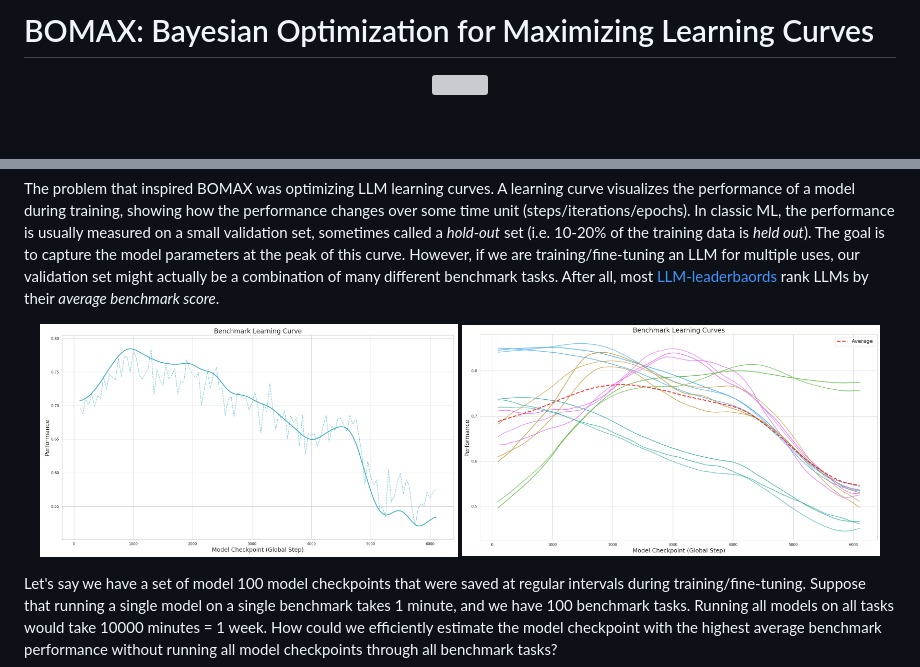
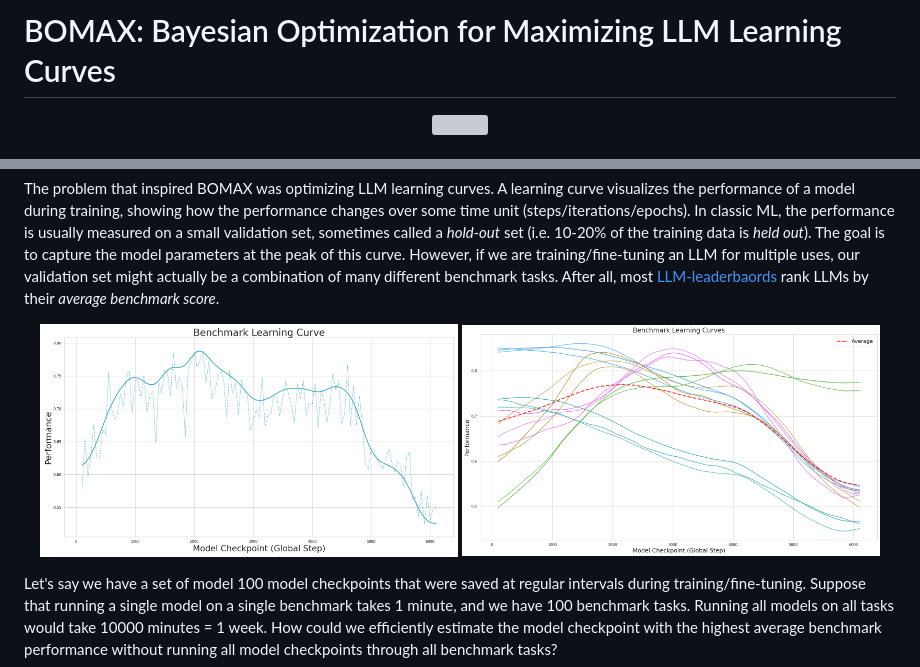
Before and after one commit to davidsvaughn/bomax, a Markdown page: README.md, 2 parts joined by grey strips. Rendered like a GitHub page; pictures changed too: docs/bench1.png; blank space fills up the shorter version; grey boxes are pictures that could not be loaded.

Commit message:
update README to clarify the title by specifying "LLM" in the context of Bayesian Optimization

```diff
--- a/README.md
+++ b/README.md
@@ -1,4 +1,4 @@
-# BOMAX: Bayesian Optimization for Maximizing Learning Curves
+# BOMAX: Bayesian Optimization for Maximizing LLM Learning Curves
 
 <p align="center">
   <img src="docs/baso_1280.gif" width="90%" />
```
